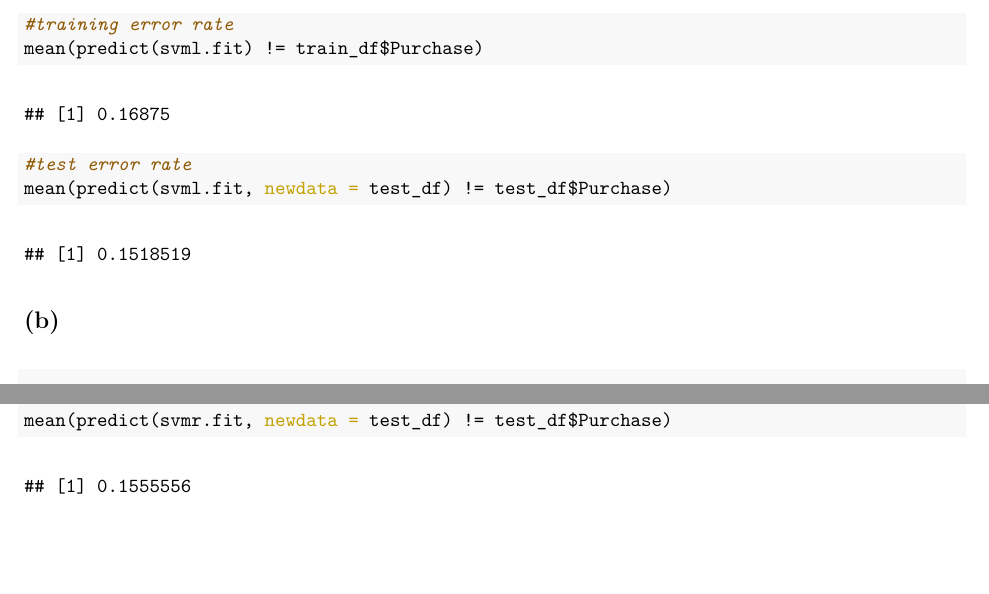
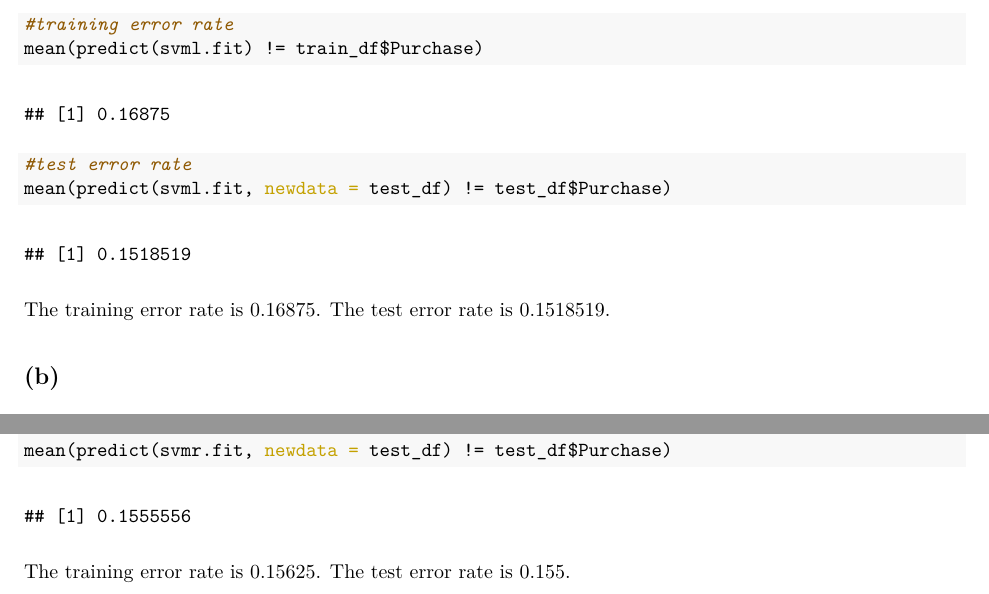
Before and after one commit to chonieny/MachineLearning_hw5, an R Markdown document (Homework5.Rmd): two parts of pages 3 and 4 of 4, joined at a grey line, cut so that both start at the same text. The pictures show the output file Homework5.pdf that the author committed with the source.

Commit message:
completed

````diff
--- a/Homework5.Rmd
+++ b/Homework5.Rmd
@@ -46,7 +46,8 @@ mean(predict(svml.fit) != train_df$Purchase)
 #test error rate
 mean(predict(svml.fit, newdata = test_df) != test_df$Purchase)
 ```
-
+The training error rate is 0.16875.
+The test error rate is 0.1518519.
 
 ## (b)
 ```{r}
@@ -67,3 +68,5 @@ mean(predict(svmr.fit) != train_df$Purchase)
 #test error rate
 mean(predict(svmr.fit, newdata = test_df) != test_df$Purchase)
 ```
+The training error rate is 0.15625.
+The test error rate is 0.155.
````
Also changed, not shown: Homework5.pdf.
